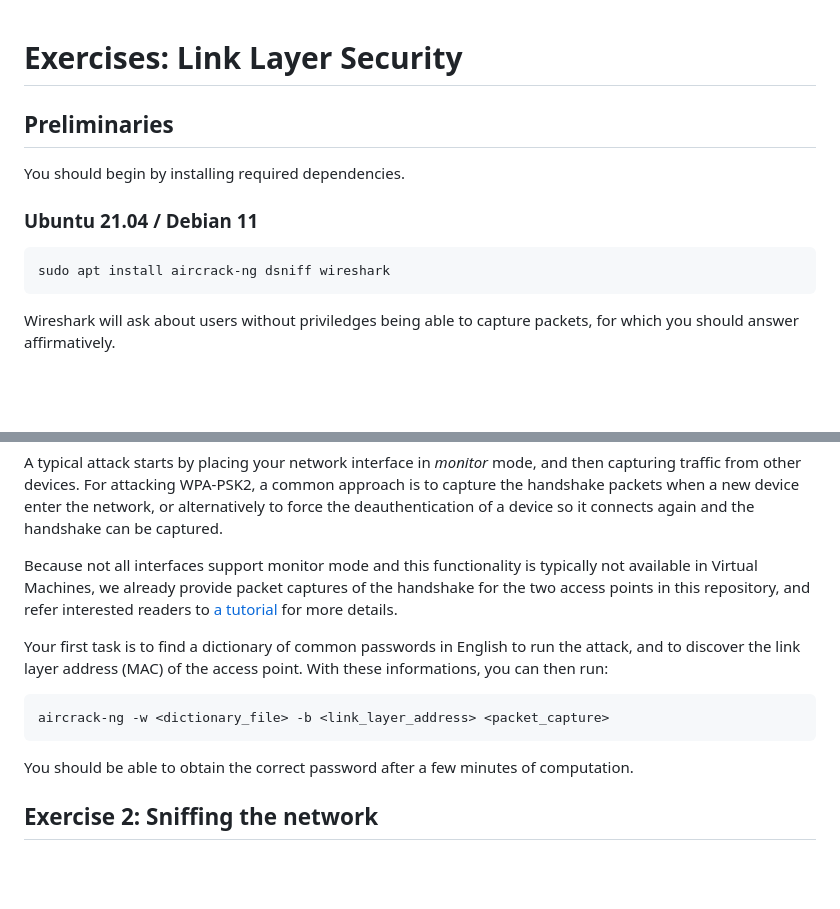
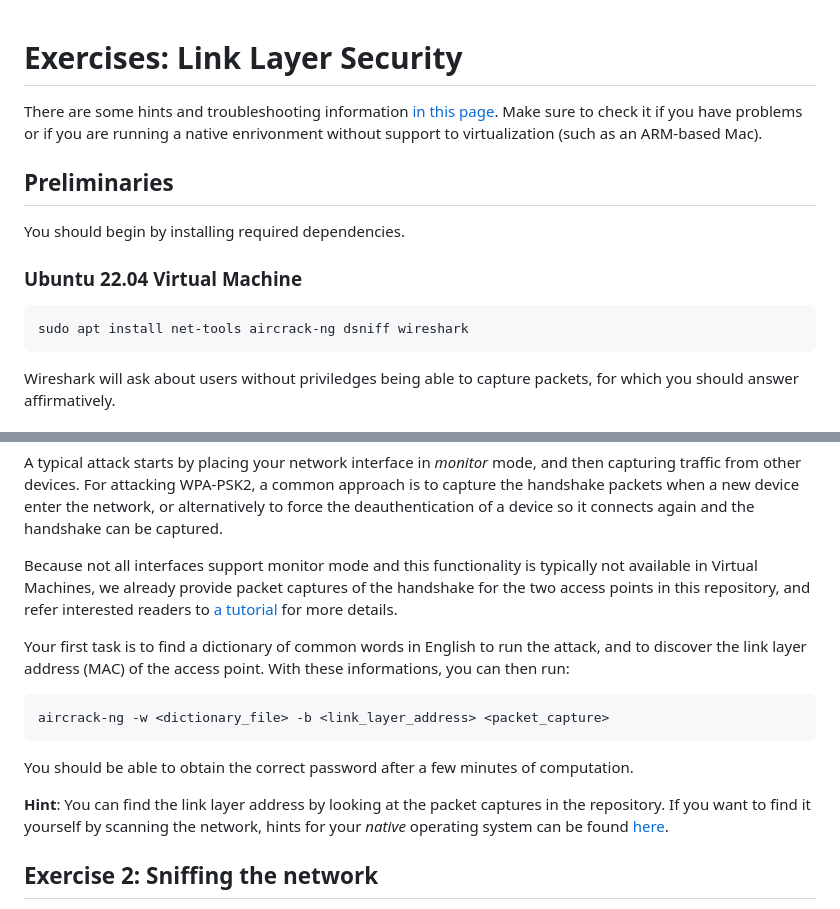
Before and after one commit to wine99/syssec-exercises, a Markdown page: 04_link_layer_security/readme.md, 2 parts joined by grey strips. Drawn GitHub-style; blank space fills up the shorter version.

````diff
--- a/04_link_layer_security/readme.md
+++ b/04_link_layer_security/readme.md
@@ -1,14 +1,15 @@
 # Exercises: Link Layer Security
 
+There are some hints and troubleshooting information [in this page](hints.md). Make sure to check it if you have problems or if you are running a native enrivonment without support to virtualization (such as an ARM-based Mac).
 
 ## Preliminaries
 
 You should begin by installing required dependencies.
 
-### Ubuntu 21.04 / Debian 11
+### Ubuntu 22.04 Virtual Machine
 
 ```
-sudo apt install aircrack-ng dsniff wireshark
+sudo apt install net-tools aircrack-ng dsniff wireshark
 ```
 
 Wireshark will ask about users without priviledges being able to capture packets, for which you should answer affirmatively.
@@ -25,7 +26,7 @@ For attacking WPA-PSK2, a common approach is to capture the handshake packets wh
 
 Because not all interfaces support monitor mode and this functionality is typically not available in Virtual Machines, we already provide packet captures of the handshake for the two access points in this repository, and refer interested readers to [a tutorial](https://www.aircrack-ng.org/doku.php?id=cracking_wpa) for more details.
 
-Your first task is to find a dictionary of common passwords in English to run the attack, and to discover the link layer address (MAC) of the access point.
+Your first task is to find a dictionary of common words in English to run the attack, and to discover the link layer address (MAC) of the access point.
 With these informations, you can then run:
 
 ```
@@ -34,6 +35,7 @@ aircrack-ng -w <dictionary_file> -b <link_layer_address> <packet_capture>
 
 You should be able to obtain the correct password after a few minutes of computation.
 
+**Hint**: You can find the link layer address by looking at the packet captures in the repository. If you want to find it yourself by scanning the network, hints for your _native_ operating system can be found [here](hints.md).
 
 ## Exercise 2: Sniffing the network
 
````
Also changed, not shown: 04_link_layer_security/hints.md (added, +48 -0 lines).
